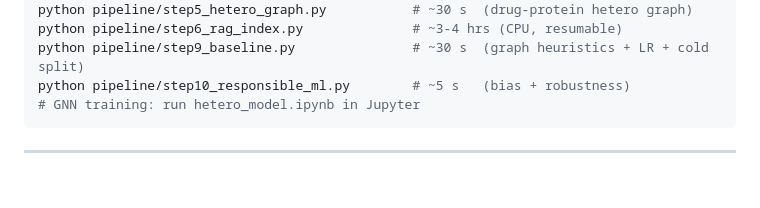
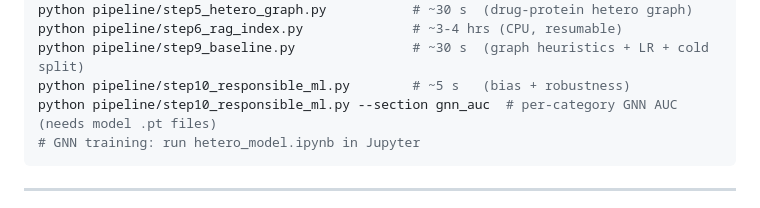
Before and after one commit to marwadeeb/Graph_DDI, a Markdown page: README.md, the part around the change. Drawn GitHub-style; blank space fills up the shorter version.

````diff
--- a/README.md
+++ b/README.md
@@ -106,6 +106,7 @@ python pipeline/step5_hetero_graph.py           # ~30 s  (drug-protein hetero gr
 python pipeline/step6_rag_index.py              # ~3-4 hrs (CPU, resumable)
 python pipeline/step9_baseline.py               # ~30 s  (graph heuristics + LR + cold split)
 python pipeline/step10_responsible_ml.py        # ~5 s   (bias + robustness)
+python pipeline/step10_responsible_ml.py --section gnn_auc  # per-category GNN AUC (needs model .pt files)
 # GNN training: run hetero_model.ipynb in Jupyter
 ```
 
````
Also changed, not shown: docs/ARCHITECTURE.md (+5 -5 lines).
